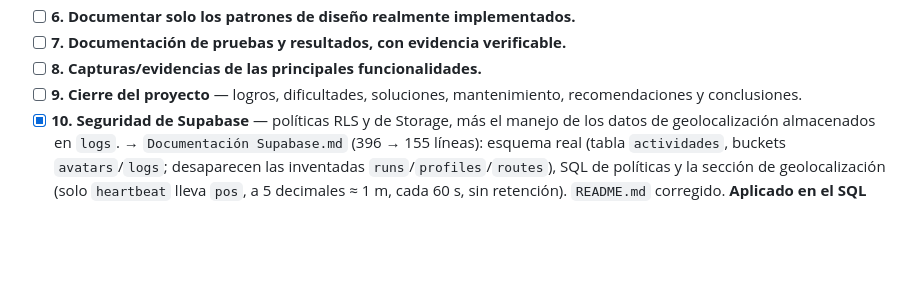
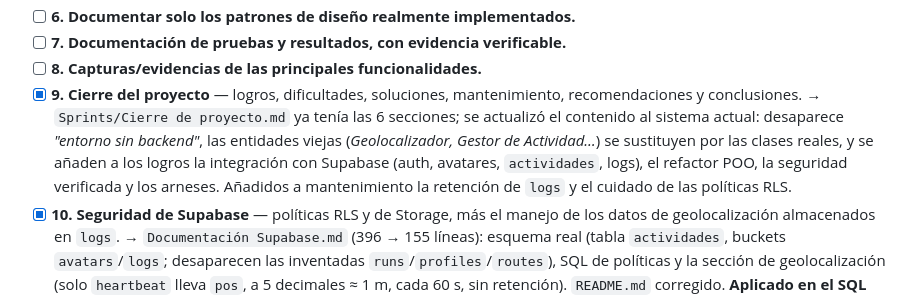
Before and after one commit to Proton-Enjoyer/Proyecto-ing-de-software, a Markdown page: Documentacion del desarrollo/CORRECCIONES-profesor.md, the part around the change. GitHub-like rendering; blank space fills up the shorter version.

```diff
--- a/Documentacion del desarrollo/CORRECCIONES-profesor.md
+++ b/Documentacion del desarrollo/CORRECCIONES-profesor.md
@@ -26,8 +26,16 @@ Pendiente de resolver **antes de la aprobación para transferencia**.
 - [ ] **6. Documentar solo los patrones de diseño realmente implementados.**
 - [ ] **7. Documentación de pruebas y resultados, con evidencia verificable.**
 - [ ] **8. Capturas/evidencias de las principales funcionalidades.**
-- [ ] **9. Cierre del proyecto** — logros, dificultades, soluciones,
+- [x] **9. Cierre del proyecto** — logros, dificultades, soluciones,
       mantenimiento, recomendaciones y conclusiones.
+      → `Sprints/Cierre de proyecto.md` ya tenía las 6 secciones; se
+      actualizó el contenido al sistema actual: desaparece *"entorno sin
+      backend"*, las entidades viejas (*Geolocalizador, Gestor de
+      Actividad…*) se sustituyen por las clases reales, y se añaden a los
+      logros la integración con Supabase (auth, avatares, `actividades`,
+      logs), el refactor POO, la seguridad verificada y los arneses.
+      Añadidos a mantenimiento la retención de `logs` y el cuidado de las
+      políticas RLS.
 - [x] **10. Seguridad de Supabase** — políticas RLS y de Storage, más el manejo
       de los datos de geolocalización almacenados en `logs`.
       → `Documentación Supabase.md` (396 → 155 líneas): esquema real
```
Also changed, not shown: Documentacion del desarrollo/Sprints/Cierre de proyecto.md (+14 -4 lines).
